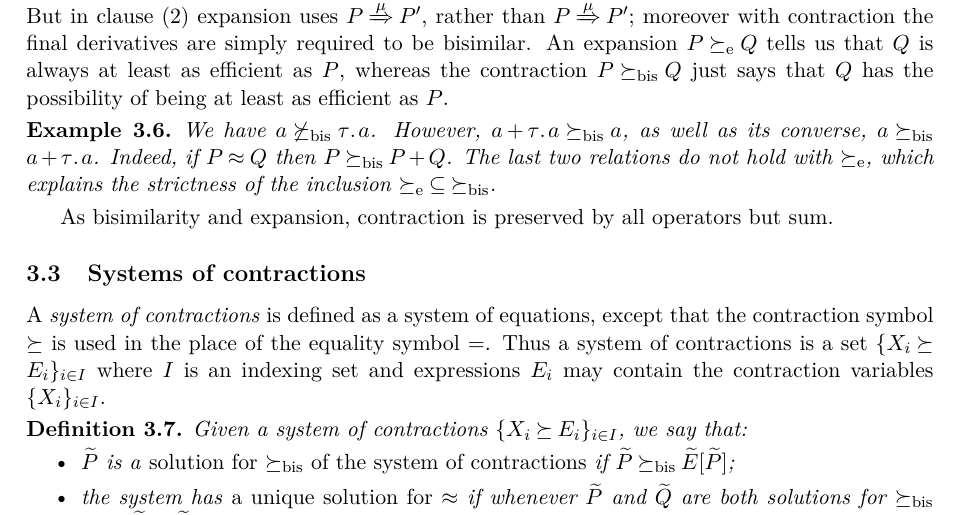
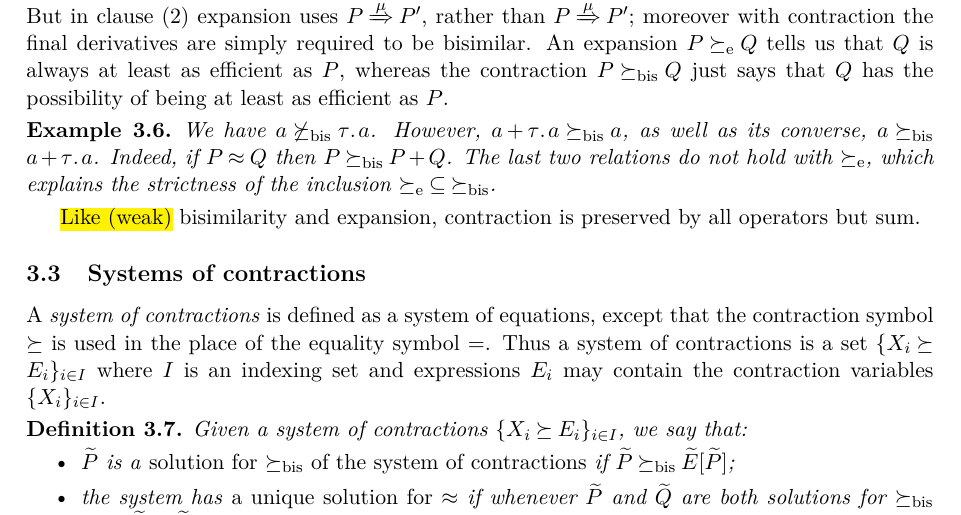
Before and after one commit to binghe/HOL-CCS, a LaTeX paper (express2018/main.tex, which reads express2018/contraction.tex): part of page 5 of 15, cut so that both start at the same text. Compiled offline with pdfLaTeX; a LaTeX package or settings file that is missing is left out.

Commit message:
Fixed below example 3.6: "As bisimilarity .." #6

```diff
--- a/express2018/contraction.tex
+++ b/express2018/contraction.tex
@@ -104,4 +104,4 @@ $\expa$, which explains the strictness of the inclusion
 % The substitutivity proofs for for expansion and bisimilarity carry
 % over to contraction,
 
-As  bisimilarity  and expansion, contraction is preserved by all operators but sum.
+\hl{Like (weak)} bisimilarity and expansion, contraction is preserved by all operators but sum.
```
